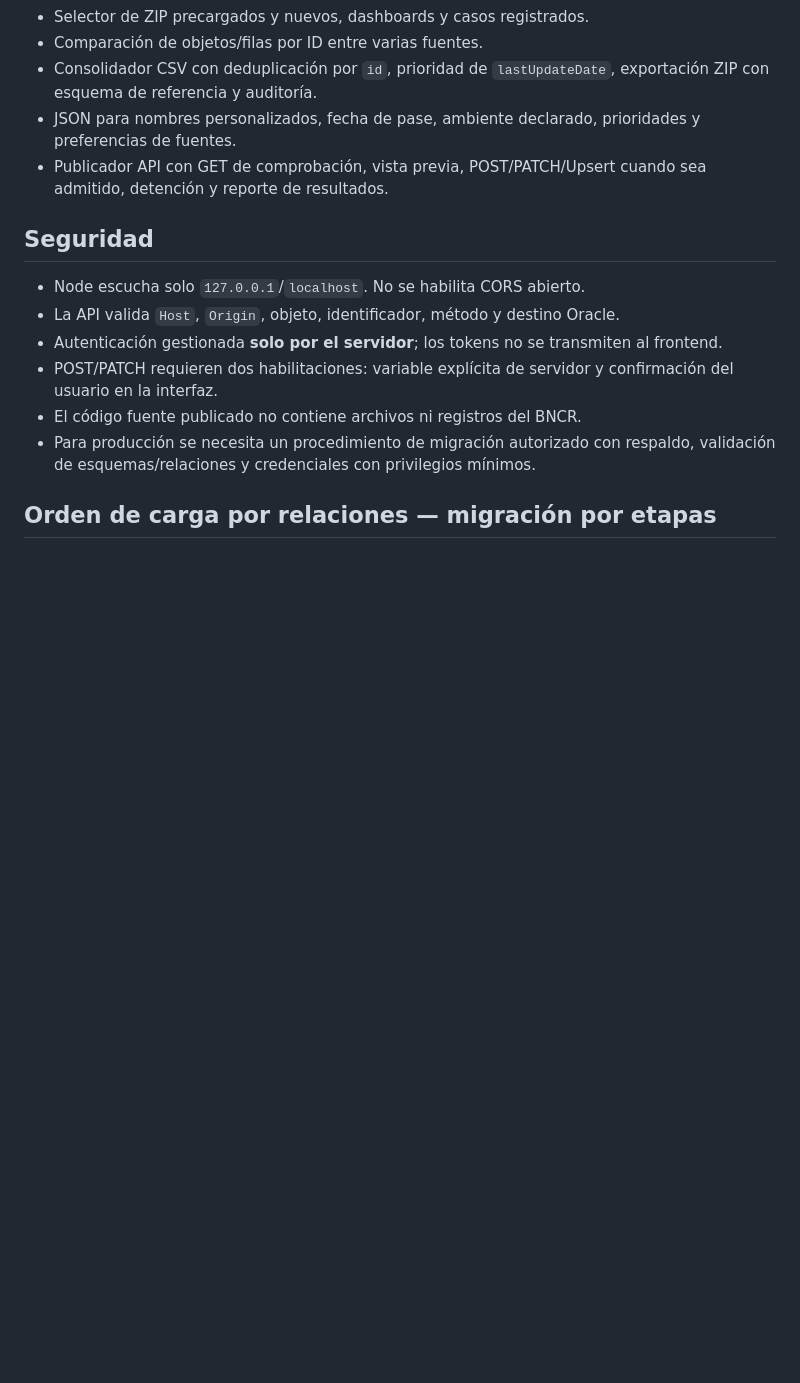
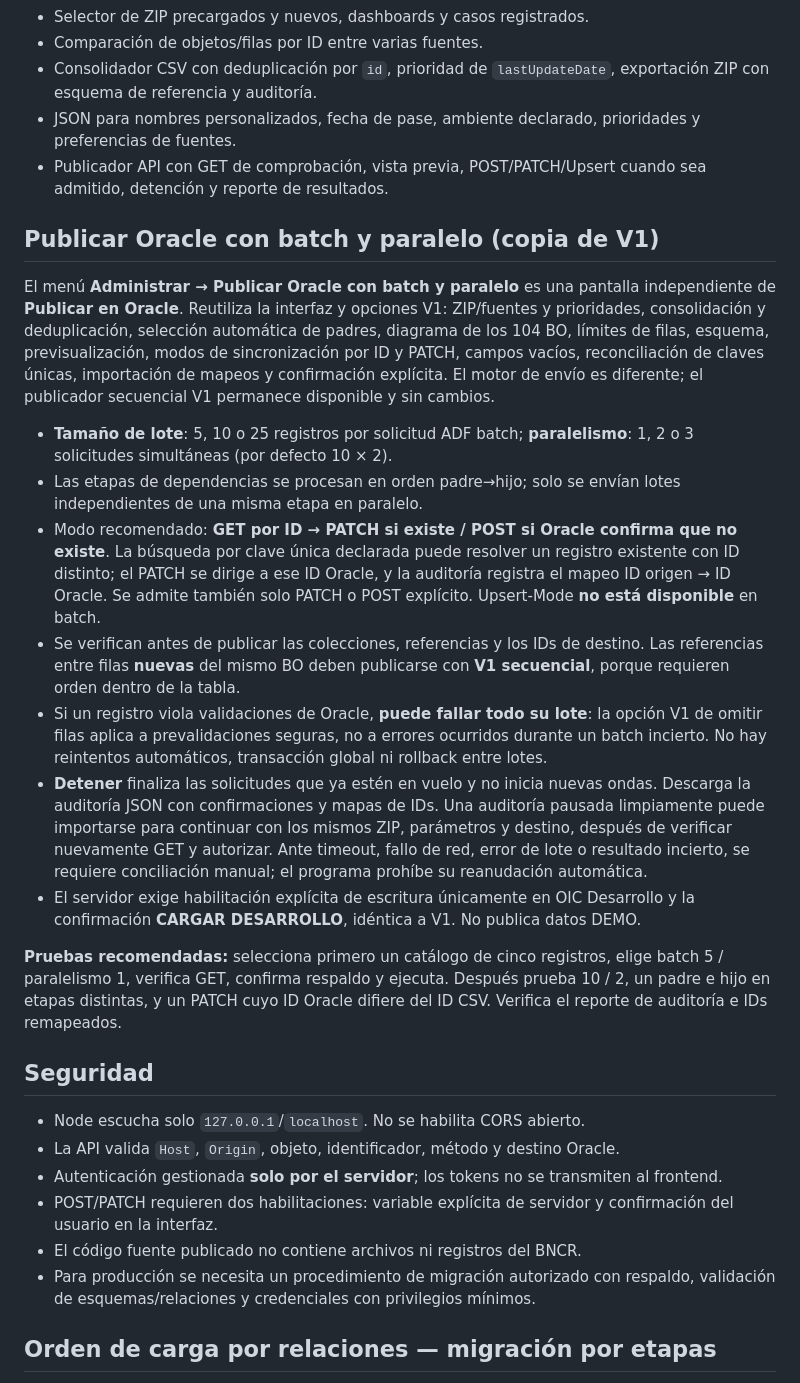
Before and after one commit to Eduardx05/zpot-data-vb-g3, a Markdown page: README.md, the part around the change. GitHub-like rendering; blank space fills up the shorter version.

Commit message:
docs: explain V1 Oracle batch parallel flow and recovery safeguards

```diff
--- a/README.md
+++ b/README.md
@@ -61,6 +61,47 @@ Para usar Bearer, cambia `ORACLE_AUTH_MODE=bearer` y configura `ORACLE_BEARER_TO
 - Consolidador CSV con deduplicación por `id`, prioridad de `lastUpdateDate`, exportación ZIP con esquema de referencia y auditoría.
 - JSON para nombres personalizados, fecha de pase, ambiente declarado, prioridades y preferencias de fuentes.
 - Publicador API con GET de comprobación, vista previa, POST/PATCH/Upsert cuando sea admitido, detención y reporte de resultados.
+
+## Publicar Oracle con batch y paralelo (copia de V1)
+
+El menú **Administrar → Publicar Oracle con batch y paralelo** es una pantalla
+independiente de **Publicar en Oracle**. Reutiliza la interfaz y opciones V1:
+ZIP/fuentes y prioridades, consolidación y deduplicación, selección automática
+de padres, diagrama de los 104 BO, límites de filas, esquema, previsualización,
+modos de sincronización por ID y PATCH, campos vacíos, reconciliación de claves
+únicas, importación de mapeos y confirmación explícita. El motor de envío es
+diferente; el publicador secuencial V1 permanece disponible y sin cambios.
+
+- **Tamaño de lote**: 5, 10 o 25 registros por solicitud ADF batch;
+  **paralelismo**: 1, 2 o 3 solicitudes simultáneas (por defecto 10 × 2).
+- Las etapas de dependencias se procesan en orden padre→hijo; solo se envían
+  lotes independientes de una misma etapa en paralelo.
+- Modo recomendado: **GET por ID → PATCH si existe / POST si Oracle confirma
+  que no existe**. La búsqueda por clave única declarada puede resolver un
+  registro existente con ID distinto; el PATCH se dirige a ese ID Oracle, y
+  la auditoría registra el mapeo ID origen → ID Oracle. Se admite también
+  solo PATCH o POST explícito. Upsert-Mode **no está disponible** en batch.
+- Se verifican antes de publicar las colecciones, referencias y los IDs de
+  destino. Las referencias entre filas **nuevas** del mismo BO deben
+  publicarse con **V1 secuencial**, porque requieren orden dentro de la tabla.
+- Si un registro viola validaciones de Oracle, **puede fallar todo su lote**:
+  la opción V1 de omitir filas aplica a prevalidaciones seguras, no a
+  errores ocurridos durante un batch incierto. No hay reintentos automáticos,
+  transacción global ni rollback entre lotes.
+- **Detener** finaliza las solicitudes que ya estén en vuelo y no inicia
+  nuevas ondas. Descarga la auditoría JSON con confirmaciones y mapas de IDs.
+  Una auditoría pausada limpiamente puede importarse para continuar con los
+  mismos ZIP, parámetros y destino, después de verificar nuevamente GET y
+  autorizar. Ante timeout, fallo de red, error de lote o resultado incierto,
+  se requiere conciliación manual; el programa prohíbe su reanudación automática.
+- El servidor exige habilitación explícita de escritura únicamente en OIC
+  Desarrollo y la confirmación **CARGAR DESARROLLO**, idéntica a V1.
+  No publica datos DEMO.
+
+**Pruebas recomendadas:** selecciona primero un catálogo de cinco registros,
+elige batch 5 / paralelismo 1, verifica GET, confirma respaldo y ejecuta. Después
+prueba 10 / 2, un padre e hijo en etapas distintas, y un PATCH cuyo ID Oracle
+difiere del ID CSV. Verifica el reporte de auditoría e IDs remapeados.
 
 ## Seguridad
 
```
